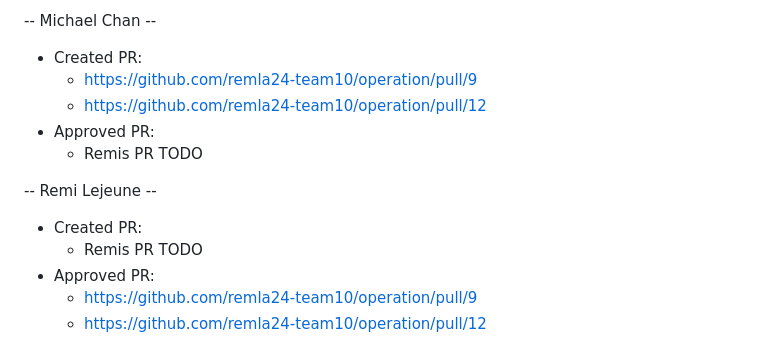
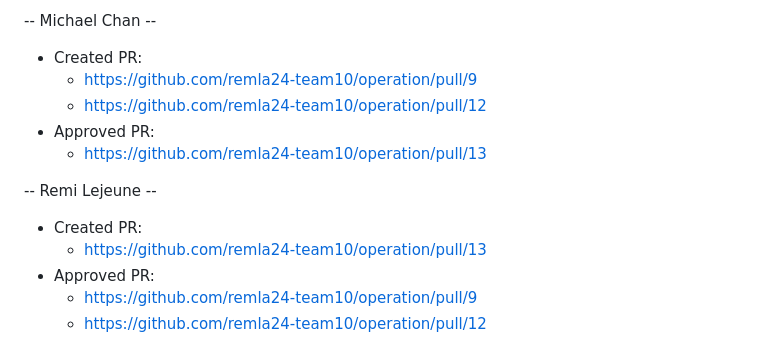
Before and after one commit to remla24-team10/operation, a Markdown page: Activity.MD, the part around the change. GitHub-like rendering.

```diff
--- a/Activity.MD
+++ b/Activity.MD
@@ -112,11 +112,11 @@ Approved PR: https://github.com/janvandermeulen/REMLA-group10/pull/2
   - https://github.com/remla24-team10/operation/pull/9
   - https://github.com/remla24-team10/operation/pull/12
 - Approved PR:
-  - Remis PR TODO
+  - https://github.com/remla24-team10/operation/pull/13
 
 -- Remi Lejeune --
 - Created PR:
-  - Remis PR TODO
+  - https://github.com/remla24-team10/operation/pull/13
 - Approved PR:
   - https://github.com/remla24-team10/operation/pull/9
   - https://github.com/remla24-team10/operation/pull/12
```
Also changed, not shown: README.md (+6 -4 lines).
